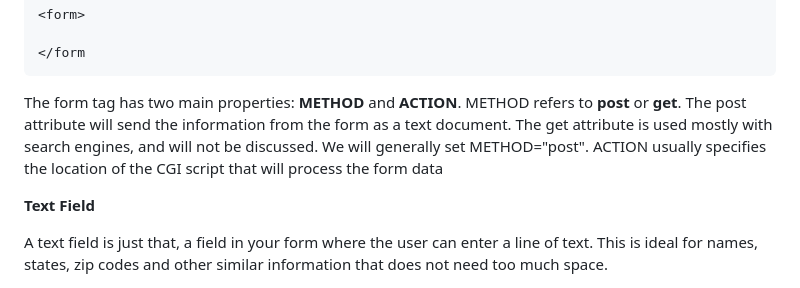
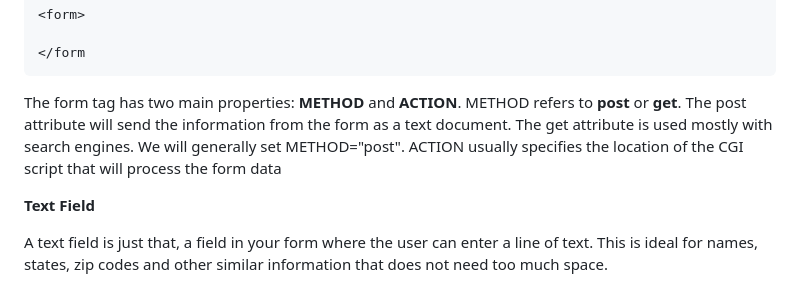
Before and after one commit to KeralaBlockchainAcademy/PMAJAY-B1, a Markdown page: 8-HTML/README.md, the part around the change. Rendered like a GitHub page.

````diff
--- a/8-HTML/README.md
+++ b/8-HTML/README.md
@@ -87,7 +87,7 @@ All forms start with the `<FORM>` tag and end with `</FORM>`. All other form obj
 </form
 ```
 
-The form tag has two main properties: **METHOD** and **ACTION**. METHOD refers to **post** or **get**. The post attribute will send the information from the form as a text document. The get attribute is used mostly with search engines, and will not be discussed. We will generally set METHOD="post". ACTION usually specifies the location of the CGI script that will process the form data
+The form tag has two main properties: **METHOD** and **ACTION**. METHOD refers to **post** or **get**. The post attribute will send the information from the form as a text document. The get attribute is used mostly with search engines. We will generally set METHOD="post". ACTION usually specifies the location of the CGI script that will process the form data
 
 **Text Field**
 
````
